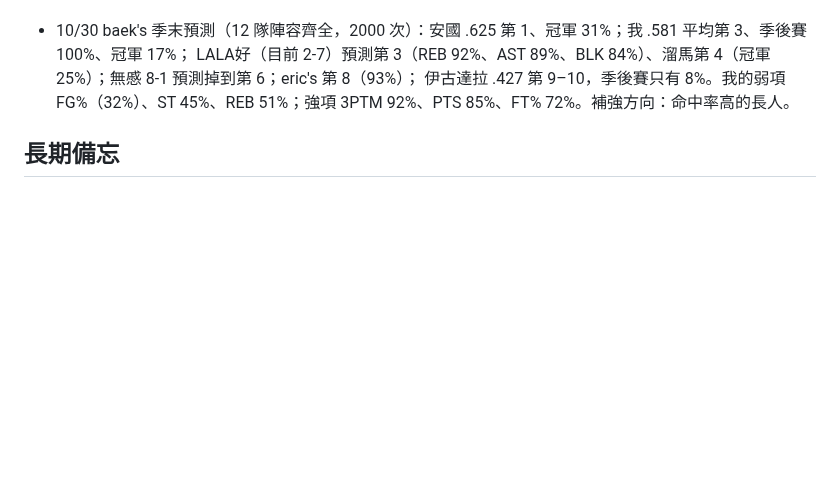
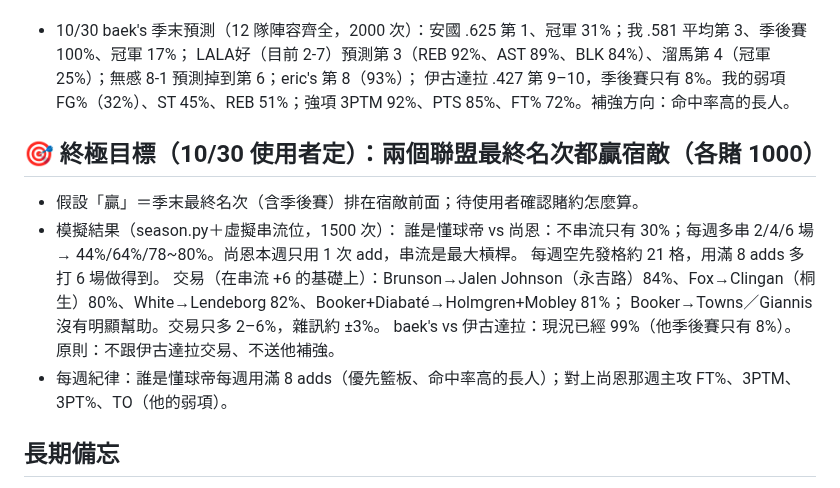
Before and after one commit to jengjih/fantasy-advisor, a Markdown page: data/advisor_notes.md, the part around the change. GitHub-like rendering; blank space fills up the shorter version.

Commit message:
顧問筆記：兩聯盟贏宿敵的策略與模擬結果
Co-Authored-By: Claude Opus 5.5 <noreply@anthropic.com>
Claude-Session: https://claude.ai/code/session_01GgosuGws5GKKiAvSZDsZE4

```diff
--- a/data/advisor_notes.md
+++ b/data/advisor_notes.md
@@ -52,6 +52,16 @@
   LALA好（目前 2-7）預測第 3（REB 92%、AST 89%、BLK 84%）、溜馬第 4（冠軍 25%）；無慼 8-1 預測掉到第 6；eric's 第 8（93%）；
   伊古達拉 .427 第 9–10，季後賽只有 8%。我的弱項 FG%（32%）、ST 45%、REB 51%；強項 3PTM 92%、PTS 85%、FT% 72%。補強方向：命中率高的長人。
 
+## 🎯 終極目標（10/30 使用者定）：兩個聯盟最終名次都贏宿敵（各賭 1000）
+- 假設「贏」＝季末最終名次（含季後賽）排在宿敵前面；待使用者確認賭約怎麼算。
+- 模擬結果（season.py＋虛擬串流位，1500 次）：
+  誰是懂球帝 vs 尚恩：不串流只有 30%；每週多串 2/4/6 場 → 44%/64%/78~80%。尚恩本週只用 1 次 add，串流是最大槓桿。
+    每週空先發格約 21 格，用滿 8 adds 多打 6 場做得到。
+    交易（在串流 +6 的基礎上）：Brunson→Jalen Johnson（永吉路）84%、Fox→Clingan（桐生）80%、White→Lendeborg 82%、Booker+Diabaté→Holmgren+Mobley 81%；
+    Booker→Towns／Giannis 沒有明顯幫助。交易只多 2–6%，雜訊約 ±3%。
+  baek's vs 伊古達拉：現況已經 99%（他季後賽只有 8%）。原則：不跟伊古達拉交易、不送他補強。
+- 每週紀律：誰是懂球帝每週用滿 8 adds（優先籃板、命中率高的長人）；對上尚恩那週主攻 FT%、3PTM、3PT%、TO（他的弱項）。
+
 ## 長期備忘
 - Jalen Williams（腓骨骨折開刀）、Cason Wallace（肩膀盂唇撕裂開刀）ESPN 預估都要到 2027-03 才回。
 - Kon Knueppel（baek's IL，腿後肌）預計 11/2 前後回來（10/30 ESPN 改說「沒有時間表」），回來要記得移出 IL（要先釋出一人）。
```
